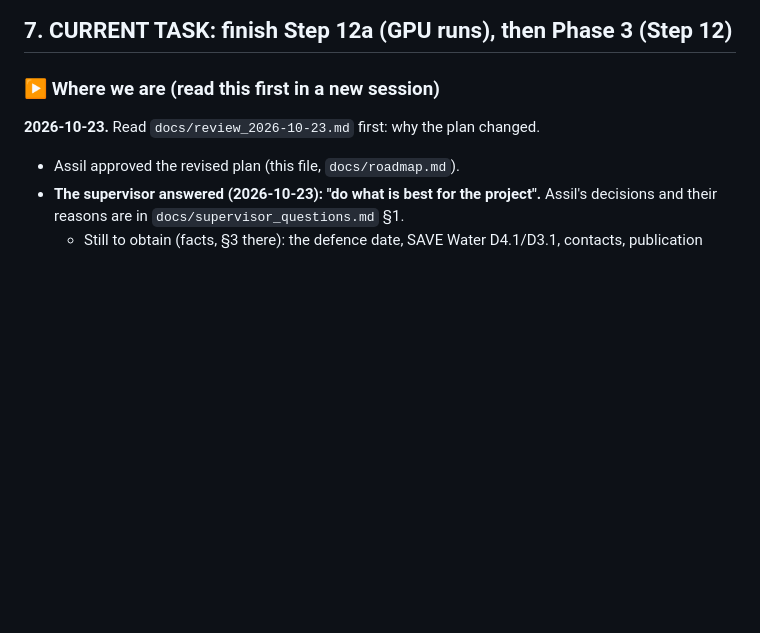
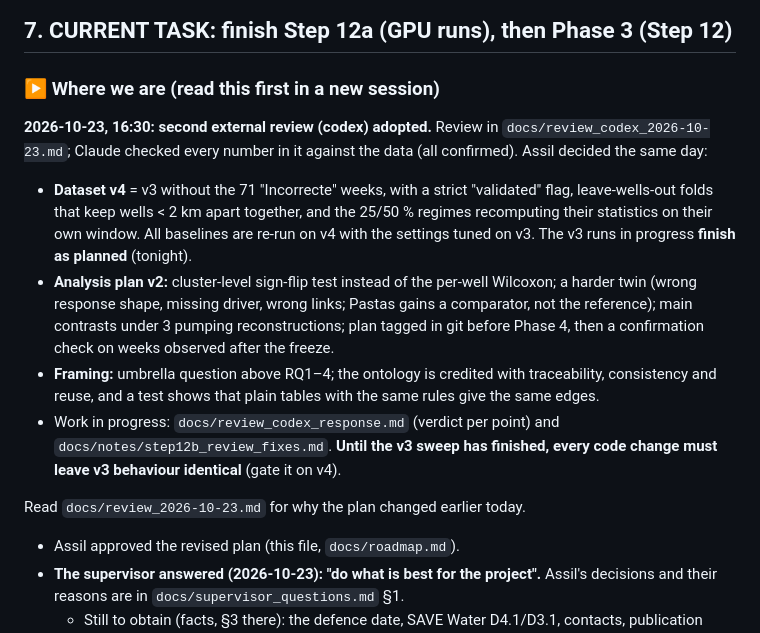
Before and after one commit to assil-bouzaine/Master_2026, a Markdown page: CLAUDE.md, the part around the change. GitHub-like rendering; blank space fills up the shorter version.

```diff
--- a/CLAUDE.md
+++ b/CLAUDE.md
@@ -448,7 +448,27 @@ notebooks/       exploration only; anything that matters moves into src/
 
 ### ▶ Where we are (read this first in a new session)
 
-**2026-10-23.** Read `docs/review_2026-10-23.md` first: why the plan changed.
+**2026-10-23, 16:30: second external review (codex) adopted.** Review in
+`docs/review_codex_2026-10-23.md`; Claude checked every number in it against
+the data (all confirmed). Assil decided the same day:
+- **Dataset v4** = v3 without the 71 "Incorrecte" weeks, with a strict
+  "validated" flag, leave-wells-out folds that keep wells < 2 km apart
+  together, and the 25/50 % regimes recomputing their statistics on their own
+  window. All baselines are re-run on v4 with the settings tuned on v3. The v3
+  runs in progress **finish as planned** (tonight).
+- **Analysis plan v2:** cluster-level sign-flip test instead of the per-well
+  Wilcoxon; a harder twin (wrong response shape, missing driver, wrong links;
+  Pastas gains a comparator, not the reference); main contrasts under 3
+  pumping reconstructions; plan tagged in git before Phase 4, then a
+  confirmation check on weeks observed after the freeze.
+- **Framing:** umbrella question above RQ1–4; the ontology is credited with
+  traceability, consistency and reuse, and a test shows that plain tables with
+  the same rules give the same edges.
+- Work in progress: `docs/review_codex_response.md` (verdict per point) and
+  `docs/notes/step12b_review_fixes.md`. **Until the v3 sweep has finished,
+  every code change must leave v3 behaviour identical** (gate it on v4).
+
+Read `docs/review_2026-10-23.md` for why the plan changed earlier today.
 - Assil approved the revised plan (this file, `docs/roadmap.md`).
 - **The supervisor answered (2026-10-23): "do what is best for the project".**
   Assil's decisions and their reasons are in `docs/supervisor_questions.md` §1.
```
Also changed, not shown: docs/review_codex_2026-10-23.md (added, +318 -0 lines).
